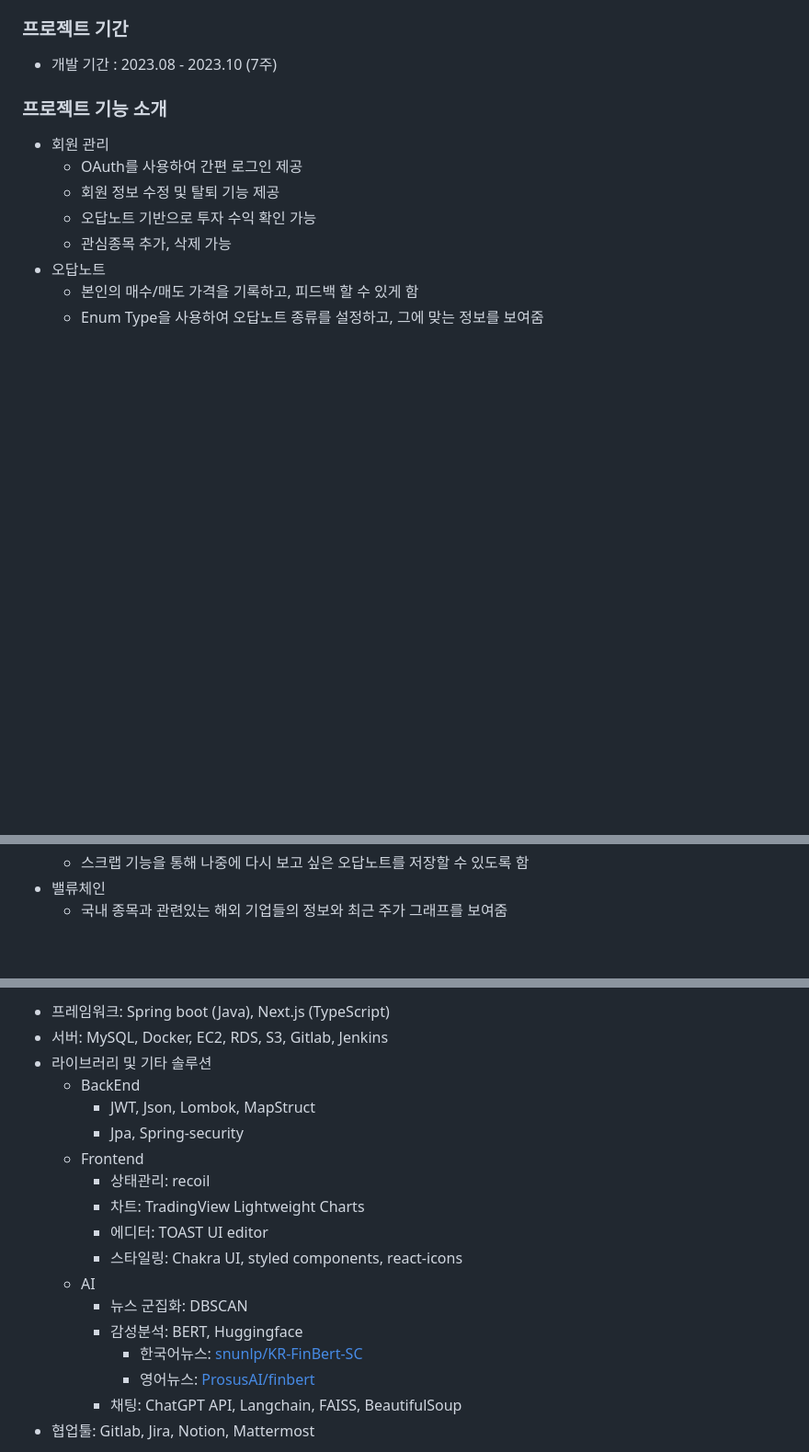
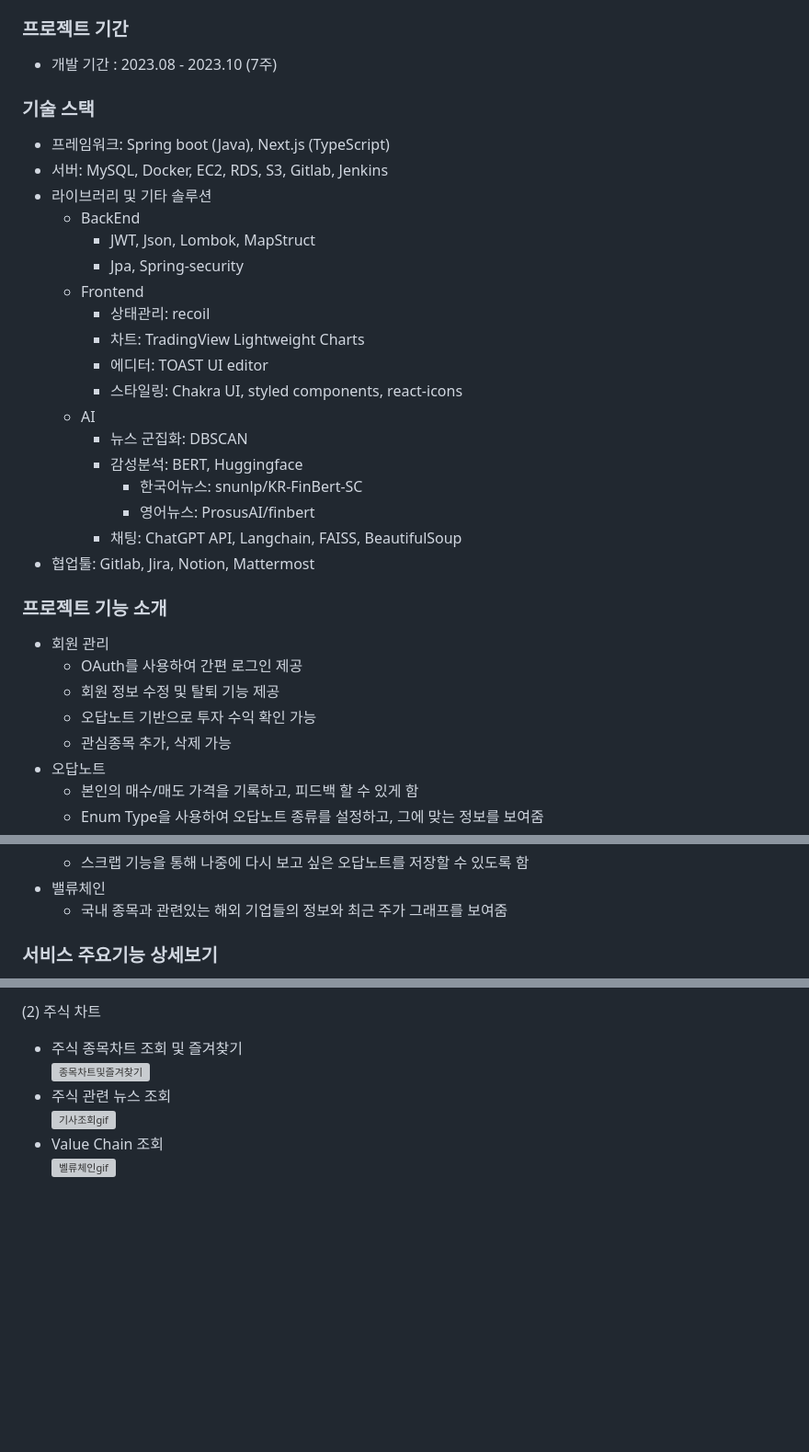
Before and after one commit to NewStocks/NewStocks, a Markdown page: README.md, 3 parts joined by grey strips. Shown: that part at 92% size. GitHub-like rendering; blank space fills up the shorter version; grey boxes are pictures that could not be loaded.

```diff
--- a/README.md
+++ b/README.md
@@ -10,6 +10,27 @@
 ### 프로젝트 기간
 
 - 개발 기간 : 2023.08 - 2023.10 (7주)
+
+### 기술 스택
+
+- 프레임워크: Spring boot (Java), Next.js (TypeScript)
+- 서버: MySQL, Docker, EC2, RDS, S3, Gitlab, Jenkins
+- 라이브러리 및 기타 솔루션
+    - BackEnd
+        - JWT, Json, Lombok, MapStruct
+        - Jpa, Spring-security
+    - Frontend
+        - 상태관리: recoil
+        - 차트: TradingView Lightweight Charts
+        - 에디터: TOAST UI editor
+        - 스타일링: Chakra UI, styled components, react-icons
+    - AI
+        - 뉴스 군집화: DBSCAN
+        - 감성분석: BERT, Huggingface
+            - 한국어뉴스: snunlp/KR-FinBert-SC
+            - 영어뉴스: ProsusAI/finbert
+        - 채팅: ChatGPT API, Langchain, FAISS, BeautifulSoup
+- 협업툴: Gitlab, Jira, Notion, Mattermost
 
 ### 프로젝트 기능 소개
 
@@ -42,4 +63,5 @@
 - 밸류체인
     - 국내 종목과 관련있는 해외 기업들의 정보와 최근 주가 그래프를 보여줌
 
+### 서비스 주요기능 상세보기
 
@@ -47,20 +73,9 @@
 
-- 프레임워크: Spring boot (Java), Next.js (TypeScript)
-- 서버: MySQL, Docker, EC2, RDS, S3, Gitlab, Jenkins
-- 라이브러리 및 기타 솔루션
-    - BackEnd
-        - JWT, Json, Lombok, MapStruct
-        - Jpa, Spring-security
-    - Frontend
-        - 상태관리: recoil
-        - 차트: TradingView Lightweight Charts
-        - 에디터: TOAST UI editor
-        - 스타일링: Chakra UI, styled components, react-icons
-    - AI
-        - 뉴스 군집화: DBSCAN
-        - 감성분석: BERT, Huggingface
-            - 한국어뉴스: [snunlp/KR-FinBert-SC](https://huggingface.co/snunlp/KR-FinBert-SC)
-            - 영어뉴스: [ProsusAI/finbert](https://huggingface.co/ProsusAI/finbert)
-        - 채팅: ChatGPT API, Langchain, FAISS, BeautifulSoup
-- 협업툴: Gitlab, Jira, Notion, Mattermost
+(2) 주식 차트
+- 주식 종목차트 조회 및 즐겨찾기
+    ![종목차트및즐겨찾기](https://github.com/NewStocks/NewStocks/assets/62351890/11934404-969d-458f-9ecc-848931a2701d)
+- 주식 관련 뉴스 조회
+    ![기사조회gif](https://github.com/NewStocks/NewStocks/assets/62351890/2ab2ee3b-e479-4030-9c6f-39c7dafc0cb1)
+- Value Chain 조회
+    ![벨류체인gif](https://github.com/NewStocks/NewStocks/assets/62351890/d573e4ca-9cec-44eb-b1f0-23d7f6c6a3c6)
 
```
Also changed, not shown: other parts of README.md (+18 -1 lines).
